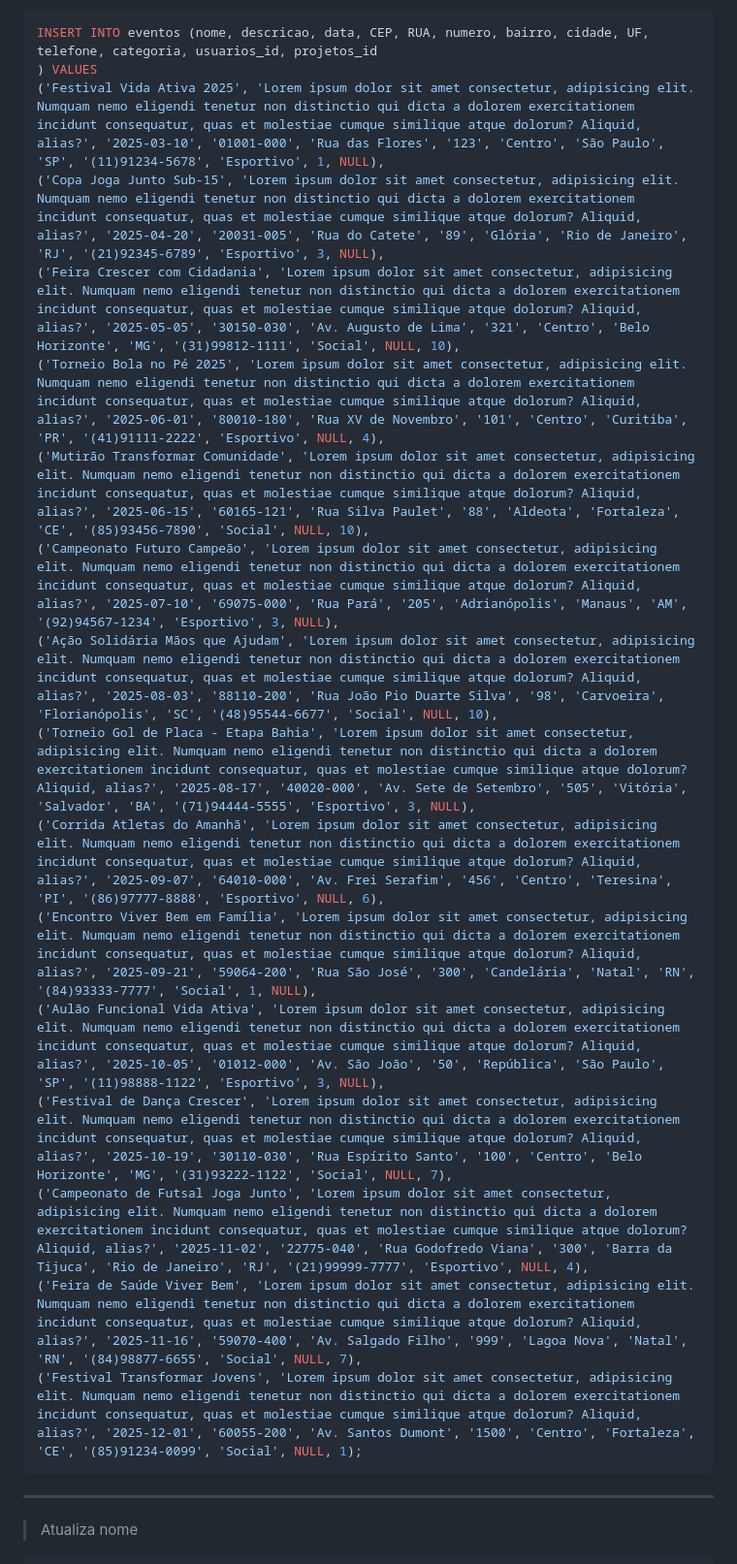
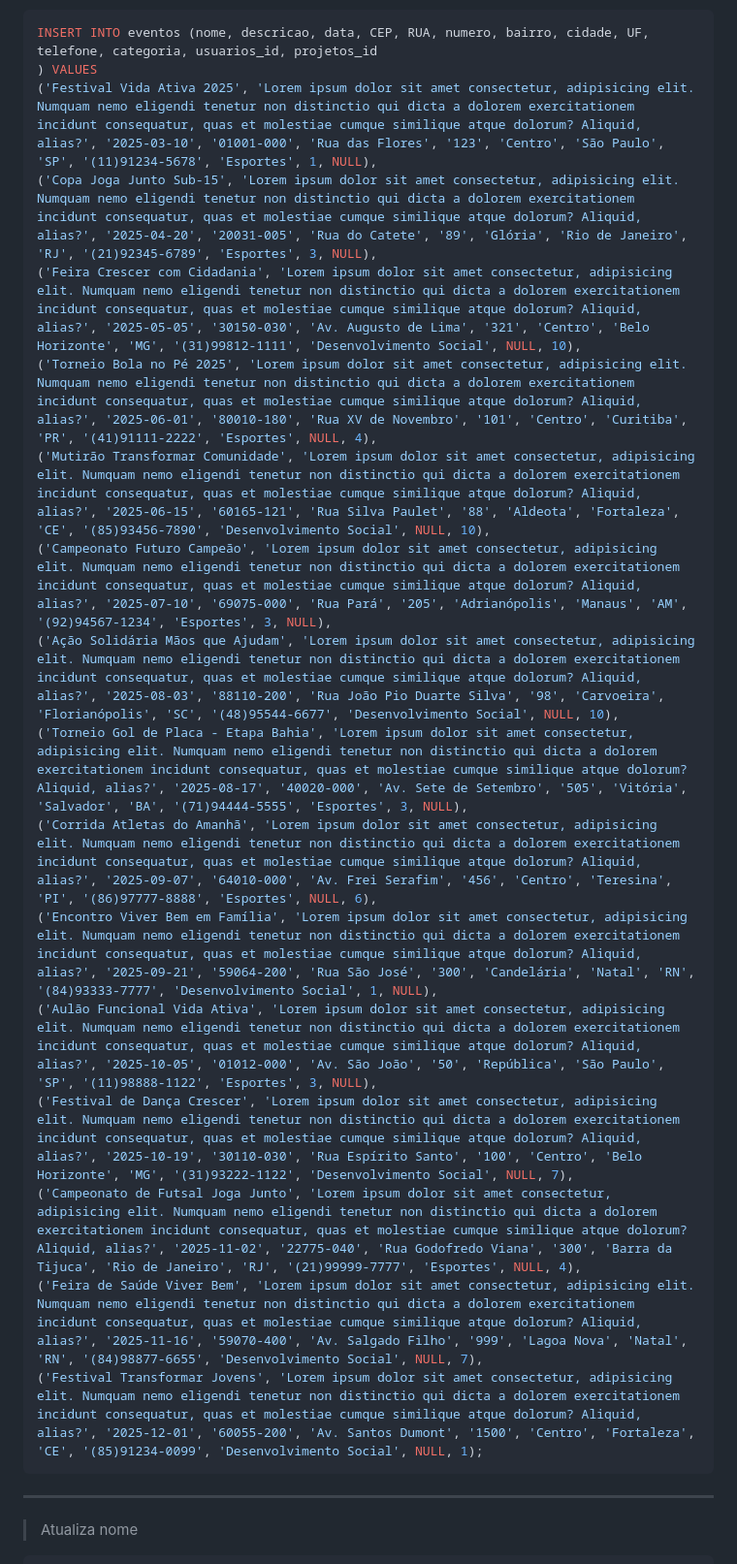
Before and after one commit to kellysabioni/pi-back-end, a Markdown page: consultas/comandos_crud.md, the part around the change printed below. Shown: that part at 97% size. Rendered like a GitHub page.

Commit message:
Corrige dados de inserção do CRUD

````diff
--- a/consultas/comandos_crud.md
+++ b/consultas/comandos_crud.md
@@ -32,21 +32,21 @@ INSERT INTO projetos (nome, CEP, RUA, numero, bairro, cidade, UF, telefone, cate
 ```sql
 INSERT INTO eventos (nome, descricao, data, CEP, RUA, numero, bairro, cidade, UF, telefone, categoria, usuarios_id, projetos_id
 ) VALUES
-('Festival Vida Ativa 2025', 'Lorem ipsum dolor sit amet consectetur, adipisicing elit. Numquam nemo eligendi tenetur non distinctio qui dicta a dolorem exercitationem incidunt consequatur, quas et molestiae cumque similique atque dolorum? Aliquid, alias?', '2025-03-10', '01001-000', 'Rua das Flores', '123', 'Centro', 'São Paulo', 'SP', '(11)91234-5678', 'Esportivo', 1, NULL),
-('Copa Joga Junto Sub-15', 'Lorem ipsum dolor sit amet consectetur, adipisicing elit. Numquam nemo eligendi tenetur non distinctio qui dicta a dolorem exercitationem incidunt consequatur, quas et molestiae cumque similique atque dolorum? Aliquid, alias?', '2025-04-20', '20031-005', 'Rua do Catete', '89', 'Glória', 'Rio de Janeiro', 'RJ', '(21)92345-6789', 'Esportivo', 3, NULL),
-('Feira Crescer com Cidadania', 'Lorem ipsum dolor sit amet consectetur, adipisicing elit. Numquam nemo eligendi tenetur non distinctio qui dicta a dolorem exercitationem incidunt consequatur, quas et molestiae cumque similique atque dolorum? Aliquid, alias?', '2025-05-05', '30150-030', 'Av. Augusto de Lima', '321', 'Centro', 'Belo Horizonte', 'MG', '(31)99812-1111', 'Social', NULL, 10),
-('Torneio Bola no Pé 2025', 'Lorem ipsum dolor sit amet consectetur, adipisicing elit. Numquam nemo eligendi tenetur non distinctio qui dicta a dolorem exercitationem incidunt consequatur, quas et molestiae cumque similique atque dolorum? Aliquid, alias?', '2025-06-01', '80010-180', 'Rua XV de Novembro', '101', 'Centro', 'Curitiba', 'PR', '(41)91111-2222', 'Esportivo', NULL, 4),
-('Mutirão Transformar Comunidade', 'Lorem ipsum dolor sit amet consectetur, adipisicing elit. Numquam nemo eligendi tenetur non distinctio qui dicta a dolorem exercitationem incidunt consequatur, quas et molestiae cumque similique atque dolorum? Aliquid, alias?', '2025-06-15', '60165-121', 'Rua Silva Paulet', '88', 'Aldeota', 'Fortaleza', 'CE', '(85)93456-7890', 'Social', NULL, 10),
-('Campeonato Futuro Campeão', 'Lorem ipsum dolor sit amet consectetur, adipisicing elit. Numquam nemo eligendi tenetur non distinctio qui dicta a dolorem exercitationem incidunt consequatur, quas et molestiae cumque similique atque dolorum? Aliquid, alias?', '2025-07-10', '69075-000', 'Rua Pará', '205', 'Adrianópolis', 'Manaus', 'AM', '(92)94567-1234', 'Esportivo', 3, NULL),
-('Ação Solidária Mãos que Ajudam', 'Lorem ipsum dolor sit amet consectetur, adipisicing elit. Numquam nemo eligendi tenetur non distinctio qui dicta a dolorem exercitationem incidunt consequatur, quas et molestiae cumque similique atque dolorum? Aliquid, alias?', '2025-08-03', '88110-200', 'Rua João Pio Duarte Silva', '98', 'Carvoeira', 'Florianópolis', 'SC', '(48)95544-6677', 'Social', NULL, 10),
-('Torneio Gol de Placa - Etapa Bahia', 'Lorem ipsum dolor sit amet consectetur, adipisicing elit. Numquam nemo eligendi tenetur non distinctio qui dicta a dolorem exercitationem incidunt consequatur, quas et molestiae cumque similique atque dolorum? Aliquid, alias?', '2025-08-17', '40020-000', 'Av. Sete de Setembro', '505', 'Vitória', 'Salvador', 'BA', '(71)94444-5555', 'Esportivo', 3, NULL),
-('Corrida Atletas do Amanhã', 'Lorem ipsum dolor sit amet consectetur, adipisicing elit. Numquam nemo eligendi tenetur non distinctio qui dicta a dolorem exercitationem incidunt consequatur, quas et molestiae cumque similique atque dolorum? Aliquid, alias?', '2025-09-07', '64010-000', 'Av. Frei Serafim', '456', 'Centro', 'Teresina', 'PI', '(86)97777-8888', 'Esportivo', NULL, 6),
-('Encontro Viver Bem em Família', 'Lorem ipsum dolor sit amet consectetur, adipisicing elit. Numquam nemo eligendi tenetur non distinctio qui dicta a dolorem exercitationem incidunt consequatur, quas et molestiae cumque similique atque dolorum? Aliquid, alias?', '2025-09-21', '59064-200', 'Rua São José', '300', 'Candelária', 'Natal', 'RN', '(84)93333-7777', 'Social', 1, NULL),
-('Aulão Funcional Vida Ativa', 'Lorem ipsum dolor sit amet consectetur, adipisicing elit. Numquam nemo eligendi tenetur non distinctio qui dicta a dolorem exercitationem incidunt consequatur, quas et molestiae cumque similique atque dolorum? Aliquid, alias?', '2025-10-05', '01012-000', 'Av. São João', '50', 'República', 'São Paulo', 'SP', '(11)98888-1122', 'Esportivo', 3, NULL),
-('Festival de Dança Crescer', 'Lorem ipsum dolor sit amet consectetur, adipisicing elit. Numquam nemo eligendi tenetur non distinctio qui dicta a dolorem exercitationem incidunt consequatur, quas et molestiae cumque similique atque dolorum? Aliquid, alias?', '2025-10-19', '30110-030', 'Rua Espírito Santo', '100', 'Centro', 'Belo Horizonte', 'MG', '(31)93222-1122', 'Social', NULL, 7),
-('Campeonato de Futsal Joga Junto', 'Lorem ipsum dolor sit amet consectetur, adipisicing elit. Numquam nemo eligendi tenetur non distinctio qui dicta a dolorem exercitationem incidunt consequatur, quas et molestiae cumque similique atque dolorum? Aliquid, alias?', '2025-11-02', '22775-040', 'Rua Godofredo Viana', '300', 'Barra da Tijuca', 'Rio de Janeiro', 'RJ', '(21)99999-7777', 'Esportivo', NULL, 4),
-('Feira de Saúde Viver Bem', 'Lorem ipsum dolor sit amet consectetur, adipisicing elit. Numquam nemo eligendi tenetur non distinctio qui dicta a dolorem exercitationem incidunt consequatur, quas et molestiae cumque similique atque dolorum? Aliquid, alias?', '2025-11-16', '59070-400', 'Av. Salgado Filho', '999', 'Lagoa Nova', 'Natal', 'RN', '(84)98877-6655', 'Social', NULL, 7),
-('Festival Transformar Jovens', 'Lorem ipsum dolor sit amet consectetur, adipisicing elit. Numquam nemo eligendi tenetur non distinctio qui dicta a dolorem exercitationem incidunt consequatur, quas et molestiae cumque similique atque dolorum? Aliquid, alias?', '2025-12-01', '60055-200', 'Av. Santos Dumont', '1500', 'Centro', 'Fortaleza', 'CE', '(85)91234-0099', 'Social', NULL, 1);
+('Festival Vida Ativa 2025', 'Lorem ipsum dolor sit amet consectetur, adipisicing elit. Numquam nemo eligendi tenetur non distinctio qui dicta a dolorem exercitationem incidunt consequatur, quas et molestiae cumque similique atque dolorum? Aliquid, alias?', '2025-03-10', '01001-000', 'Rua das Flores', '123', 'Centro', 'São Paulo', 'SP', '(11)91234-5678', 'Esportes', 1, NULL),
+('Copa Joga Junto Sub-15', 'Lorem ipsum dolor sit amet consectetur, adipisicing elit. Numquam nemo eligendi tenetur non distinctio qui dicta a dolorem exercitationem incidunt consequatur, quas et molestiae cumque similique atque dolorum? Aliquid, alias?', '2025-04-20', '20031-005', 'Rua do Catete', '89', 'Glória', 'Rio de Janeiro', 'RJ', '(21)92345-6789', 'Esportes', 3, NULL),
+('Feira Crescer com Cidadania', 'Lorem ipsum dolor sit amet consectetur, adipisicing elit. Numquam nemo eligendi tenetur non distinctio qui dicta a dolorem exercitationem incidunt consequatur, quas et molestiae cumque similique atque dolorum? Aliquid, alias?', '2025-05-05', '30150-030', 'Av. Augusto de Lima', '321', 'Centro', 'Belo Horizonte', 'MG', '(31)99812-1111', 'Desenvolvimento Social', NULL, 10),
+('Torneio Bola no Pé 2025', 'Lorem ipsum dolor sit amet consectetur, adipisicing elit. Numquam nemo eligendi tenetur non distinctio qui dicta a dolorem exercitationem incidunt consequatur, quas et molestiae cumque similique atque dolorum? Aliquid, alias?', '2025-06-01', '80010-180', 'Rua XV de Novembro', '101', 'Centro', 'Curitiba', 'PR', '(41)91111-2222', 'Esportes', NULL, 4),
+('Mutirão Transformar Comunidade', 'Lorem ipsum dolor sit amet consectetur, adipisicing elit. Numquam nemo eligendi tenetur non distinctio qui dicta a dolorem exercitationem incidunt consequatur, quas et molestiae cumque similique atque dolorum? Aliquid, alias?', '2025-06-15', '60165-121', 'Rua Silva Paulet', '88', 'Aldeota', 'Fortaleza', 'CE', '(85)93456-7890', 'Desenvolvimento Social', NULL, 10),
+('Campeonato Futuro Campeão', 'Lorem ipsum dolor sit amet consectetur, adipisicing elit. Numquam nemo eligendi tenetur non distinctio qui dicta a dolorem exercitationem incidunt consequatur, quas et molestiae cumque similique atque dolorum? Aliquid, alias?', '2025-07-10', '69075-000', 'Rua Pará', '205', 'Adrianópolis', 'Manaus', 'AM', '(92)94567-1234', 'Esportes', 3, NULL),
+('Ação Solidária Mãos que Ajudam', 'Lorem ipsum dolor sit amet consectetur, adipisicing elit. Numquam nemo eligendi tenetur non distinctio qui dicta a dolorem exercitationem incidunt consequatur, quas et molestiae cumque similique atque dolorum? Aliquid, alias?', '2025-08-03', '88110-200', 'Rua João Pio Duarte Silva', '98', 'Carvoeira', 'Florianópolis', 'SC', '(48)95544-6677', 'Desenvolvimento Social', NULL, 10),
+('Torneio Gol de Placa - Etapa Bahia', 'Lorem ipsum dolor sit amet consectetur, adipisicing elit. Numquam nemo eligendi tenetur non distinctio qui dicta a dolorem exercitationem incidunt consequatur, quas et molestiae cumque similique atque dolorum? Aliquid, alias?', '2025-08-17', '40020-000', 'Av. Sete de Setembro', '505', 'Vitória', 'Salvador', 'BA', '(71)94444-5555', 'Esportes', 3, NULL),
+('Corrida Atletas do Amanhã', 'Lorem ipsum dolor sit amet consectetur, adipisicing elit. Numquam nemo eligendi tenetur non distinctio qui dicta a dolorem exercitationem incidunt consequatur, quas et molestiae cumque similique atque dolorum? Aliquid, alias?', '2025-09-07', '64010-000', 'Av. Frei Serafim', '456', 'Centro', 'Teresina', 'PI', '(86)97777-8888', 'Esportes', NULL, 6),
+('Encontro Viver Bem em Família', 'Lorem ipsum dolor sit amet consectetur, adipisicing elit. Numquam nemo eligendi tenetur non distinctio qui dicta a dolorem exercitationem incidunt consequatur, quas et molestiae cumque similique atque dolorum? Aliquid, alias?', '2025-09-21', '59064-200', 'Rua São José', '300', 'Candelária', 'Natal', 'RN', '(84)93333-7777', 'Desenvolvimento Social', 1, NULL),
+('Aulão Funcional Vida Ativa', 'Lorem ipsum dolor sit amet consectetur, adipisicing elit. Numquam nemo eligendi tenetur non distinctio qui dicta a dolorem exercitationem incidunt consequatur, quas et molestiae cumque similique atque dolorum? Aliquid, alias?', '2025-10-05', '01012-000', 'Av. São João', '50', 'República', 'São Paulo', 'SP', '(11)98888-1122', 'Esportes', 3, NULL),
+('Festival de Dança Crescer', 'Lorem ipsum dolor sit amet consectetur, adipisicing elit. Numquam nemo eligendi tenetur non distinctio qui dicta a dolorem exercitationem incidunt consequatur, quas et molestiae cumque similique atque dolorum? Aliquid, alias?', '2025-10-19', '30110-030', 'Rua Espírito Santo', '100', 'Centro', 'Belo Horizonte', 'MG', '(31)93222-1122', 'Desenvolvimento Social', NULL, 7),
+('Campeonato de Futsal Joga Junto', 'Lorem ipsum dolor sit amet consectetur, adipisicing elit. Numquam nemo eligendi tenetur non distinctio qui dicta a dolorem exercitationem incidunt consequatur, quas et molestiae cumque similique atque dolorum? Aliquid, alias?', '2025-11-02', '22775-040', 'Rua Godofredo Viana', '300', 'Barra da Tijuca', 'Rio de Janeiro', 'RJ', '(21)99999-7777', 'Esportes', NULL, 4),
+('Feira de Saúde Viver Bem', 'Lorem ipsum dolor sit amet consectetur, adipisicing elit. Numquam nemo eligendi tenetur non distinctio qui dicta a dolorem exercitationem incidunt consequatur, quas et molestiae cumque similique atque dolorum? Aliquid, alias?', '2025-11-16', '59070-400', 'Av. Salgado Filho', '999', 'Lagoa Nova', 'Natal', 'RN', '(84)98877-6655', 'Desenvolvimento Social', NULL, 7),
+('Festival Transformar Jovens', 'Lorem ipsum dolor sit amet consectetur, adipisicing elit. Numquam nemo eligendi tenetur non distinctio qui dicta a dolorem exercitationem incidunt consequatur, quas et molestiae cumque similique atque dolorum? Aliquid, alias?', '2025-12-01', '60055-200', 'Av. Santos Dumont', '1500', 'Centro', 'Fortaleza', 'CE', '(85)91234-0099', 'Desenvolvimento Social', NULL, 1);
 ```
 ---
 > Atualiza nome
````
Also changed, not shown: other parts of consultas/comandos_crud.md (+10 -10 lines).
